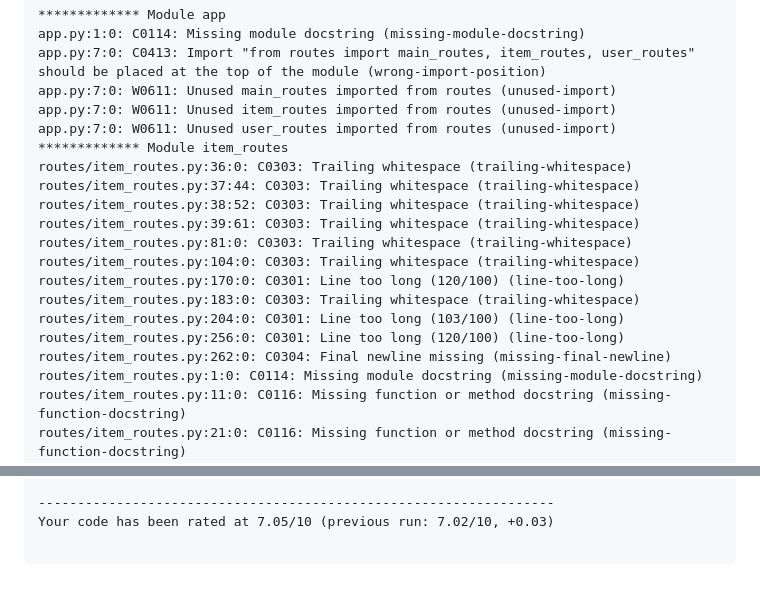
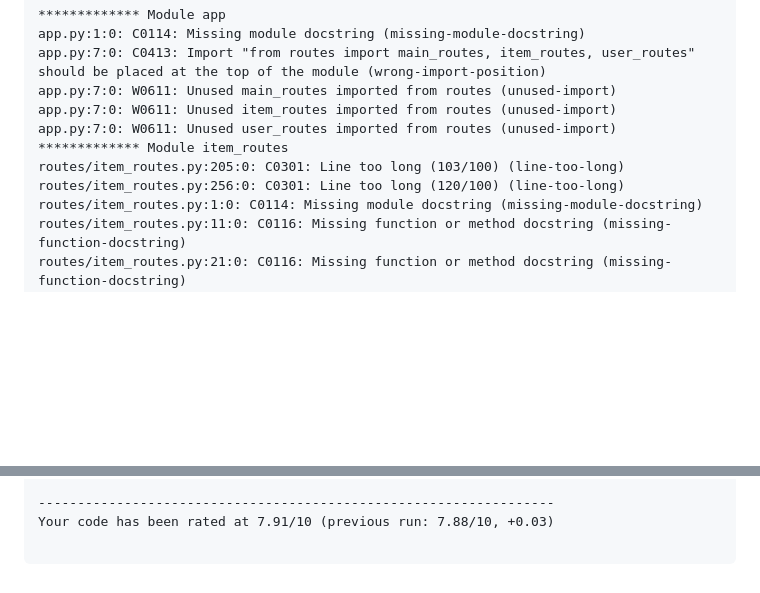
Before and after one commit to matiashei/lintuhavainnot, a Markdown page: pylint-report.md, 2 parts joined by grey strips. GitHub-like rendering; blank space fills up the shorter version.

````diff
--- a/pylint-report.md
+++ b/pylint-report.md
@@ -7,17 +7,8 @@ app.py:7:0: W0611: Unused main_routes imported from routes (unused-import)
 app.py:7:0: W0611: Unused item_routes imported from routes (unused-import)
 app.py:7:0: W0611: Unused user_routes imported from routes (unused-import)
 ************* Module item_routes
-routes/item_routes.py:36:0: C0303: Trailing whitespace (trailing-whitespace)
-routes/item_routes.py:37:44: C0303: Trailing whitespace (trailing-whitespace)
-routes/item_routes.py:38:52: C0303: Trailing whitespace (trailing-whitespace)
-routes/item_routes.py:39:61: C0303: Trailing whitespace (trailing-whitespace)
-routes/item_routes.py:81:0: C0303: Trailing whitespace (trailing-whitespace)
-routes/item_routes.py:104:0: C0303: Trailing whitespace (trailing-whitespace)
-routes/item_routes.py:170:0: C0301: Line too long (120/100) (line-too-long)
-routes/item_routes.py:183:0: C0303: Trailing whitespace (trailing-whitespace)
-routes/item_routes.py:204:0: C0301: Line too long (103/100) (line-too-long)
+routes/item_routes.py:205:0: C0301: Line too long (103/100) (line-too-long)
 routes/item_routes.py:256:0: C0301: Line too long (120/100) (line-too-long)
-routes/item_routes.py:262:0: C0304: Final newline missing (missing-final-newline)
 routes/item_routes.py:1:0: C0114: Missing module docstring (missing-module-docstring)
 routes/item_routes.py:11:0: C0116: Missing function or method docstring (missing-function-docstring)
 routes/item_routes.py:21:0: C0116: Missing function or method docstring (missing-function-docstring)
@@ -100,6 +70,6 @@ items.py:81:0: C0116: Missing function or method docstring (missing-function-doc
 items.py:86:0: C0116: Missing function or method docstring (missing-function-docstring)
 
 ------------------------------------------------------------------
-Your code has been rated at 7.05/10 (previous run: 7.02/10, +0.03)
+Your code has been rated at 7.91/10 (previous run: 7.88/10, +0.03)
 
 ```
````
Also changed, not shown: other parts of pylint-report.md (+17 -38 lines).
